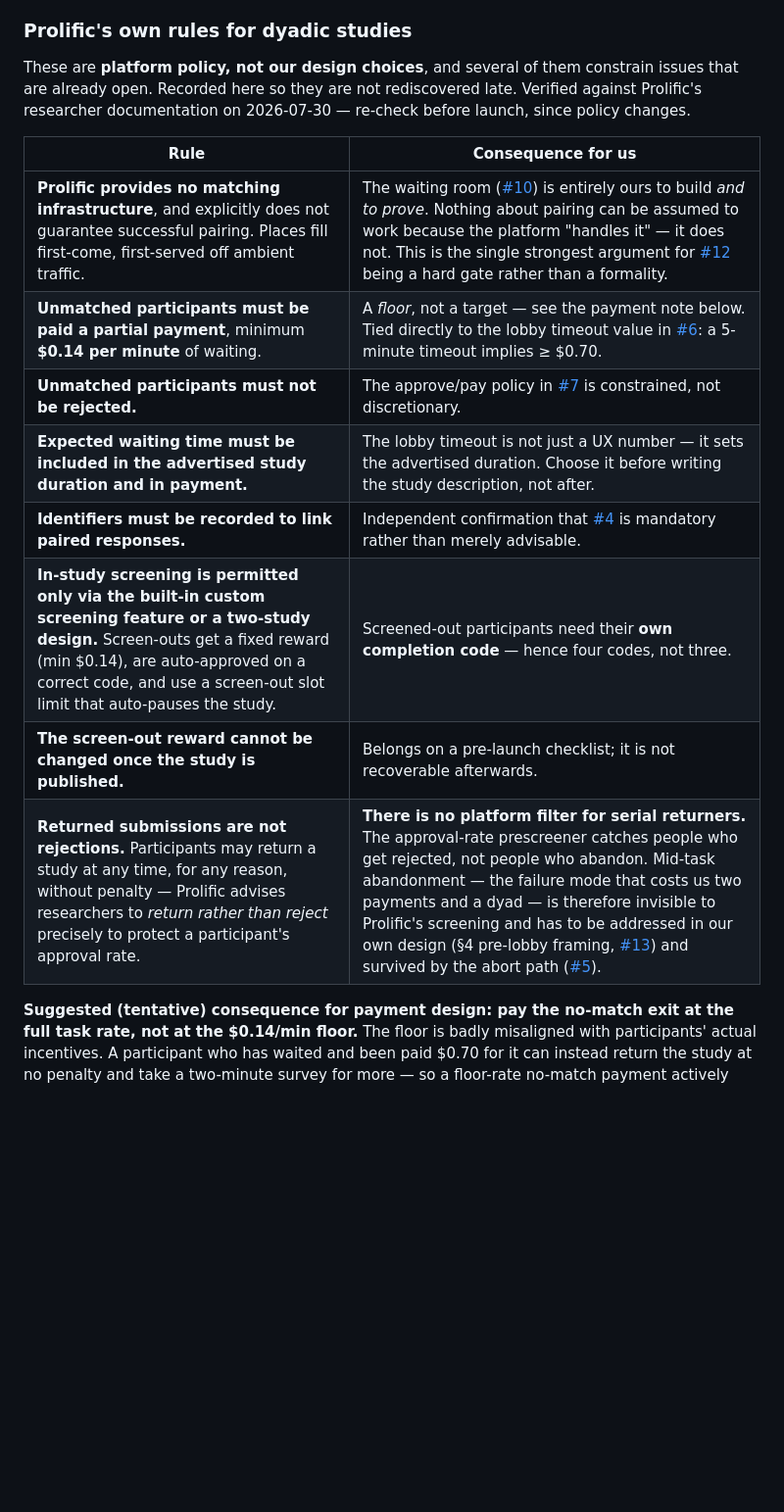
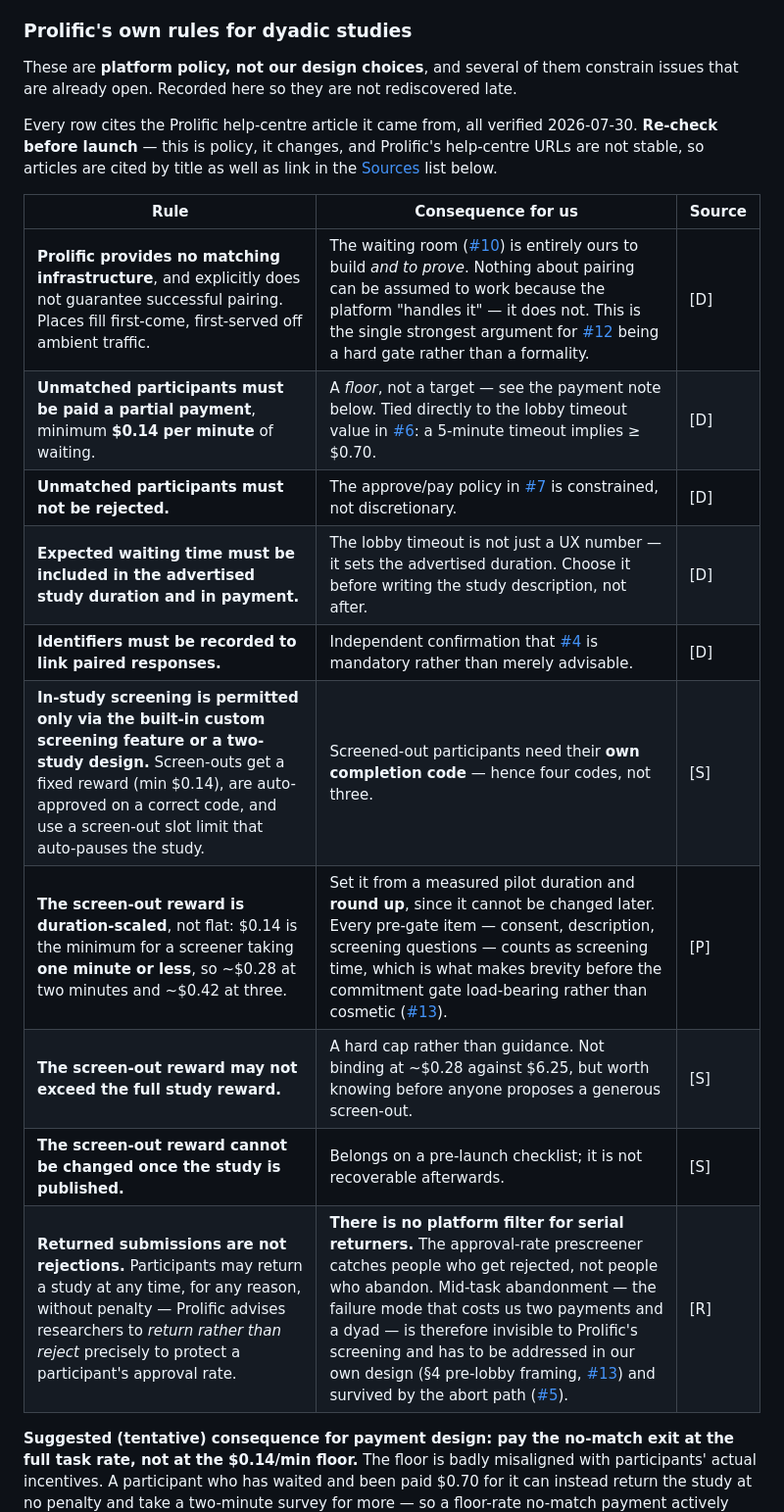
Before and after one commit to jspsych/multiplayer-test-experiments, a Markdown page: READINESS.md, the part around one of its changes. Shown at 98% size. GitHub-like rendering; blank space fills up the shorter version.

```diff
--- a/READINESS.md
+++ b/READINESS.md
@@ -198,19 +198,24 @@ Minor:
 ### Prolific's own rules for dyadic studies
 
 These are **platform policy, not our design choices**, and several of them constrain issues that are
-already open. Recorded here so they are not rediscovered late. Verified against Prolific's researcher
-documentation on 2026-07-30 — re-check before launch, since policy changes.
+already open. Recorded here so they are not rediscovered late.
 
-| Rule | Consequence for us |
-| --- | --- |
-| **Prolific provides no matching infrastructure**, and explicitly does not guarantee successful pairing. Places fill first-come, first-served off ambient traffic. | The waiting room ([#10](https://github.com/jspsych/multiplayer-test-experiments/issues/10)) is entirely ours to build *and to prove*. Nothing about pairing can be assumed to work because the platform "handles it" — it does not. This is the single strongest argument for [#12](https://github.com/jspsych/multiplayer-test-experiments/issues/12) being a hard gate rather than a formality. |
-| **Unmatched participants must be paid a partial payment**, minimum **$0.14 per minute** of waiting. | A *floor*, not a target — see the payment note below. Tied directly to the lobby timeout value in [#6](https://github.com/jspsych/multiplayer-test-experiments/issues/6): a 5-minute timeout implies ≥ $0.70. |
-| **Unmatched participants must not be rejected.** | The approve/pay policy in [#7](https://github.com/jspsych/multiplayer-test-experiments/issues/7) is constrained, not discretionary. |
-| **Expected waiting time must be included in the advertised study duration and in payment.** | The lobby timeout is not just a UX number — it sets the advertised duration. Choose it before writing the study description, not after. |
-| **Identifiers must be recorded to link paired responses.** | Independent confirmation that [#4](https://github.com/jspsych/multiplayer-test-experiments/issues/4) is mandatory rather than merely advisable. |
-| **In-study screening is permitted only via the built-in custom screening feature or a two-study design.** Screen-outs get a fixed reward (min $0.14), are auto-approved on a correct code, and use a screen-out slot limit that auto-pauses the study. | Screened-out participants need their **own completion code** — hence four codes, not three. |
-| **The screen-out reward cannot be changed once the study is published.** | Belongs on a pre-launch checklist; it is not recoverable afterwards. |
-| **Returned submissions are not rejections.** Participants may return a study at any time, for any reason, without penalty — Prolific advises researchers to *return rather than reject* precisely to protect a participant's approval rate. | **There is no platform filter for serial returners.** The approval-rate prescreener catches people who get rejected, not people who abandon. Mid-task abandonment — the failure mode that costs us two payments and a dyad — is therefore invisible to Prolific's screening and has to be addressed in our own design (§4 pre-lobby framing, [#13](https://github.com/jspsych/multiplayer-test-experiments/issues/13)) and survived by the abort path ([#5](https://github.com/jspsych/multiplayer-test-experiments/issues/5)). |
+Every row cites the Prolific help-centre article it came from, all verified 2026-07-30. **Re-check
+before launch** — this is policy, it changes, and Prolific's help-centre URLs are not stable, so
+articles are cited by title as well as link in the [Sources](#sources) list below.
+
+| Rule | Consequence for us | Source |
+| --- | --- | --- |
+| **Prolific provides no matching infrastructure**, and explicitly does not guarantee successful pairing. Places fill first-come, first-served off ambient traffic. | The waiting room ([#10](https://github.com/jspsych/multiplayer-test-experiments/issues/10)) is entirely ours to build *and to prove*. Nothing about pairing can be assumed to work because the platform "handles it" — it does not. This is the single strongest argument for [#12](https://github.com/jspsych/multiplayer-test-experiments/issues/12) being a hard gate rather than a formality. | [D] |
+| **Unmatched participants must be paid a partial payment**, minimum **$0.14 per minute** of waiting. | A *floor*, not a target — see the payment note below. Tied directly to the lobby timeout value in [#6](https://github.com/jspsych/multiplayer-test-experiments/issues/6): a 5-minute timeout implies ≥ $0.70. | [D] |
+| **Unmatched participants must not be rejected.** | The approve/pay policy in [#7](https://github.com/jspsych/multiplayer-test-experiments/issues/7) is constrained, not discretionary. | [D] |
+| **Expected waiting time must be included in the advertised study duration and in payment.** | The lobby timeout is not just a UX number — it sets the advertised duration. Choose it before writing the study description, not after. | [D] |
+| **Identifiers must be recorded to link paired responses.** | Independent confirmation that [#4](https://github.com/jspsych/multiplayer-test-experiments/issues/4) is mandatory rather than merely advisable. | [D] |
+| **In-study screening is permitted only via the built-in custom screening feature or a two-study design.** Screen-outs get a fixed reward (min $0.14), are auto-approved on a correct code, and use a screen-out slot limit that auto-pauses the study. | Screened-out participants need their **own completion code** — hence four codes, not three. | [S] |
+| **The screen-out reward is duration-scaled**, not flat: $0.14 is the minimum for a screener taking **one minute or less**, so ~$0.28 at two minutes and ~$0.42 at three. | Set it from a measured pilot duration and **round up**, since it cannot be changed later. Every pre-gate item — consent, description, screening questions — counts as screening time, which is what makes brevity before the commitment gate load-bearing rather than cosmetic ([#13](https://github.com/jspsych/multiplayer-test-experiments/issues/13)). | [P] |
+| **The screen-out reward may not exceed the full study reward.** | A hard cap rather than guidance. Not binding at ~$0.28 against $6.25, but worth knowing before anyone proposes a generous screen-out. | [S] |
+| **The screen-out reward cannot be changed once the study is published.** | Belongs on a pre-launch checklist; it is not recoverable afterwards. | [S] |
+| **Returned submissions are not rejections.** Participants may return a study at any time, for any reason, without penalty — Prolific advises researchers to *return rather than reject* precisely to protect a participant's approval rate. | **There is no platform filter for serial returners.** The approval-rate prescreener catches people who get rejected, not people who abandon. Mid-task abandonment — the failure mode that costs us two payments and a dyad — is therefore invisible to Prolific's screening and has to be addressed in our own design (§4 pre-lobby framing, [#13](https://github.com/jspsych/multiplayer-test-experiments/issues/13)) and survived by the abort path ([#5](https://github.com/jspsych/multiplayer-test-experiments/issues/5)). | [R] |
 
 **Suggested (tentative) consequence for payment design: pay the no-match exit at the full task rate,
 not at the $0.14/min floor.** The floor is badly misaligned with participants' actual incentives. A
```
Also changed, not shown: other parts of READINESS.md (+20 -4 lines).
